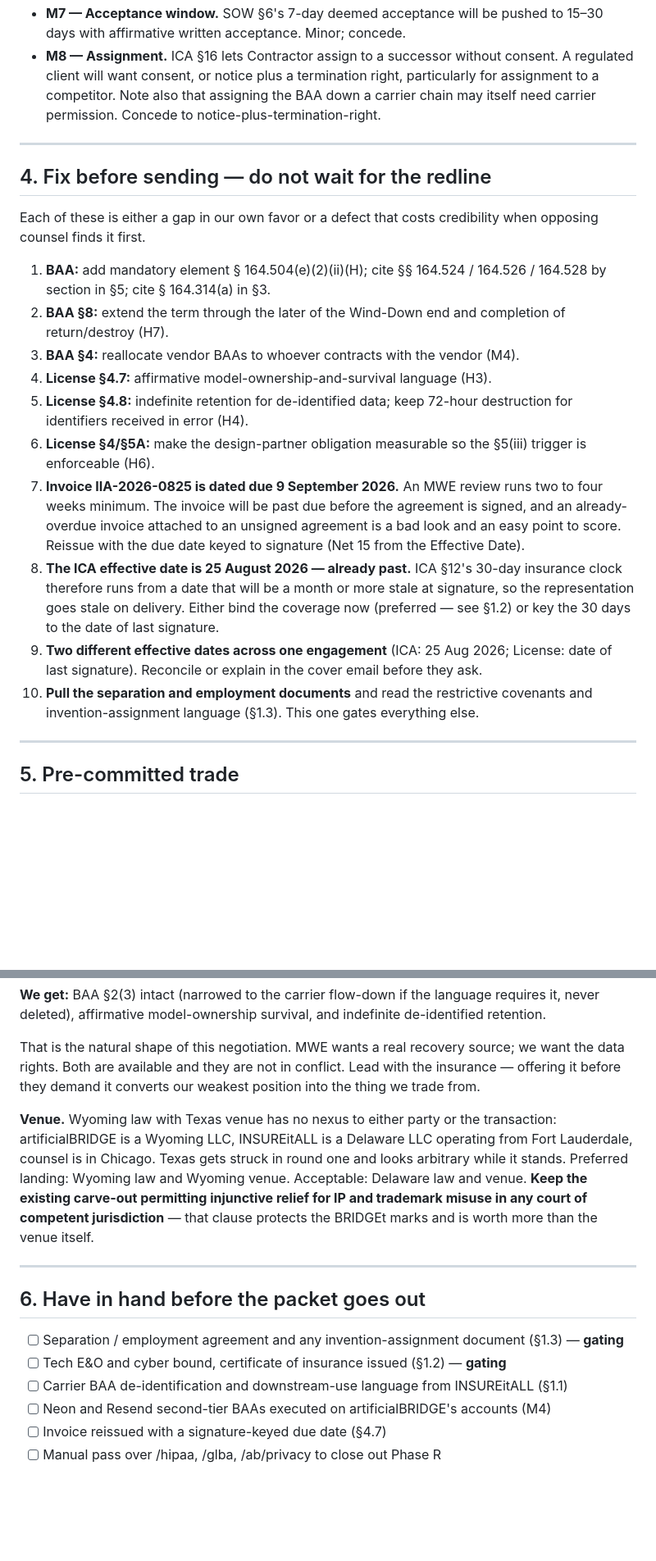
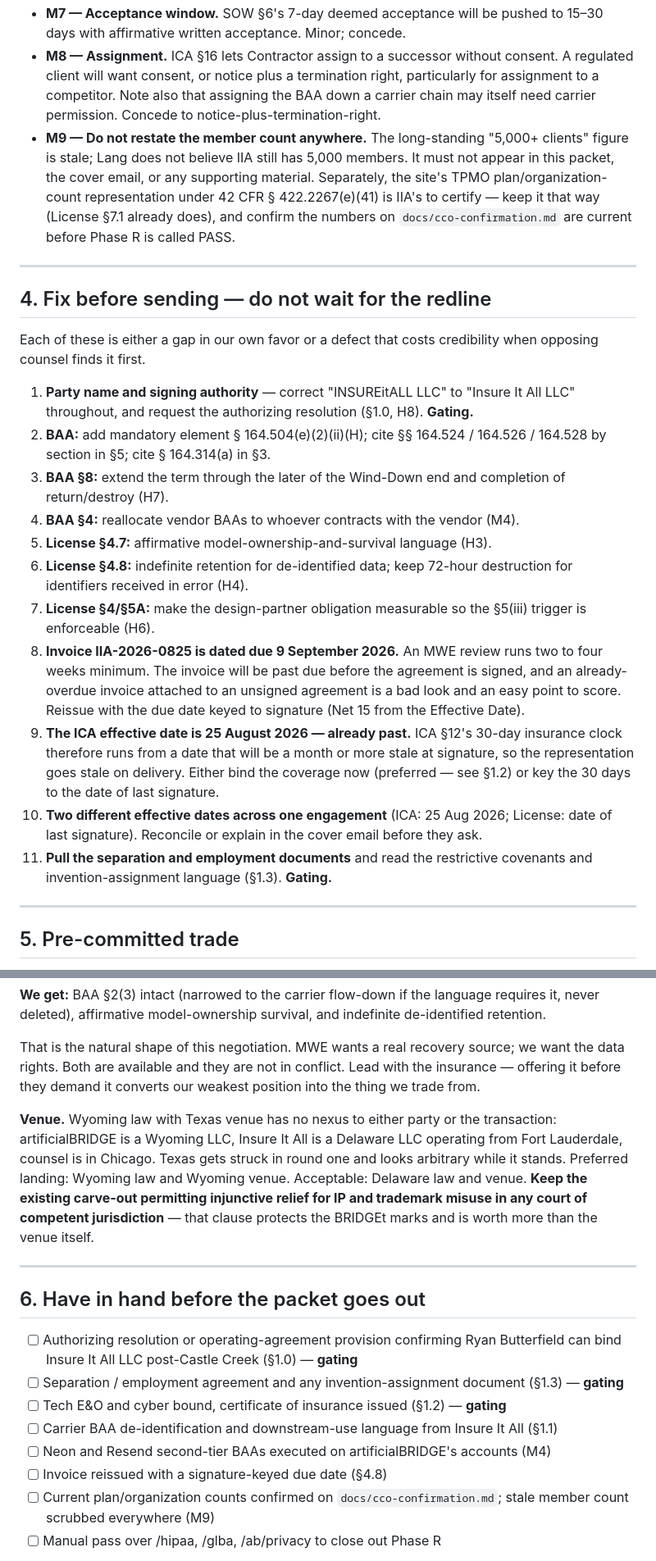
Before and after one commit to artificialBRIDGEllc/insureitall-llc.com, a Markdown page: docs/contracts/12-counsel-review-prep.md, 2 parts joined by grey strips. Shown at 82% size. Rendered like a GitHub page; blank space fills up the shorter version.

Commit message:
Counsel prep: add signing-authority finding after Castle Creek EVI ownership change

```diff
--- a/docs/contracts/12-counsel-review-prep.md
+++ b/docs/contracts/12-counsel-review-prep.md
@@ -78,6 +91,7 @@ Nothing in the packet addresses this. ICA §18's integration clause is scoped to
 - **M6 — fileBRIDGE's structure invites a question we should be able to answer.** artificialBRIDGE owns the portal, holds the beneficiary accounts, and has a direct consent relationship with the beneficiary. Two questions follow, and we want answers ready rather than improvised: (a) for accounts held directly with the consumer rather than on IIA's behalf, does the FTC Health Breach Notification Rule (16 CFR Part 318) apply, given that it expressly does not reach an entity acting as a HIPAA business associate — meaning the two regimes may split across the same product depending on the capacity in which we hold the data; (b) does a lead-generating consumer portal operated for an agency itself fall inside the TPMO definition at 42 CFR § 422.2260, which reaches entities compensated to perform lead generation as part of the chain of enrollment and expressly includes entities that are not FDRs. Neither is necessarily a problem. Both are questions a health practice asks, and "we've analyzed that" is a materially different answer than silence.
 - **M7 — Acceptance window.** SOW §6's 7-day deemed acceptance will be pushed to 15–30 days with affirmative written acceptance. Minor; concede.
 - **M8 — Assignment.** ICA §16 lets Contractor assign to a successor without consent. A regulated client will want consent, or notice plus a termination right, particularly for assignment to a competitor. Note also that assigning the BAA down a carrier chain may itself need carrier permission. Concede to notice-plus-termination-right.
+- **M9 — Do not restate the member count anywhere.** The long-standing "5,000+ clients" figure is stale; Lang does not believe IIA still has 5,000 members. It must not appear in this packet, the cover email, or any supporting material. Separately, the site's TPMO plan/organization-count representation under 42 CFR § 422.2267(e)(41) is IIA's to certify — keep it that way (License §7.1 already does), and confirm the numbers on `docs/cco-confirmation.md` are current before Phase R is called PASS.
 
 ---
 
@@ -85,16 +99,17 @@ Nothing in the packet addresses this. ICA §18's integration clause is scoped to
 
 Each of these is either a gap in our own favor or a defect that costs credibility when opposing counsel finds it first.
 
-1. **BAA:** add mandatory element § 164.504(e)(2)(ii)(H); cite §§ 164.524 / 164.526 / 164.528 by section in §5; cite § 164.314(a) in §3.
-2. **BAA §8:** extend the term through the later of the Wind-Down end and completion of return/destroy (H7).
-3. **BAA §4:** reallocate vendor BAAs to whoever contracts with the vendor (M4).
-4. **License §4.7:** affirmative model-ownership-and-survival language (H3).
-5. **License §4.8:** indefinite retention for de-identified data; keep 72-hour destruction for identifiers received in error (H4).
-6. **License §4/§5A:** make the design-partner obligation measurable so the §5(iii) trigger is enforceable (H6).
-7. **Invoice IIA-2026-0825 is dated due 9 September 2026.** An MWE review runs two to four weeks minimum. The invoice will be past due before the agreement is signed, and an already-overdue invoice attached to an unsigned agreement is a bad look and an easy point to score. Reissue with the due date keyed to signature (Net 15 from the Effective Date).
-8. **The ICA effective date is 25 August 2026 — already past.** ICA §12's 30-day insurance clock therefore runs from a date that will be a month or more stale at signature, so the representation goes stale on delivery. Either bind the coverage now (preferred — see §1.2) or key the 30 days to the date of last signature.
-9. **Two different effective dates across one engagement** (ICA: 25 Aug 2026; License: date of last signature). Reconcile or explain in the cover email before they ask.
-10. **Pull the separation and employment documents** and read the restrictive covenants and invention-assignment language (§1.3). This one gates everything else.
+1.  **Party name and signing authority** — correct "INSUREitALL LLC" to "Insure It All LLC" throughout, and request the authorizing resolution (§1.0, H8). **Gating.**
+2.  **BAA:** add mandatory element § 164.504(e)(2)(ii)(H); cite §§ 164.524 / 164.526 / 164.528 by section in §5; cite § 164.314(a) in §3.
+3.  **BAA §8:** extend the term through the later of the Wind-Down end and completion of return/destroy (H7).
+4.  **BAA §4:** reallocate vendor BAAs to whoever contracts with the vendor (M4).
+5.  **License §4.7:** affirmative model-ownership-and-survival language (H3).
+6.  **License §4.8:** indefinite retention for de-identified data; keep 72-hour destruction for identifiers received in error (H4).
+7.  **License §4/§5A:** make the design-partner obligation measurable so the §5(iii) trigger is enforceable (H6).
+8.  **Invoice IIA-2026-0825 is dated due 9 September 2026.** An MWE review runs two to four weeks minimum. The invoice will be past due before the agreement is signed, and an already-overdue invoice attached to an unsigned agreement is a bad look and an easy point to score. Reissue with the due date keyed to signature (Net 15 from the Effective Date).
+9.  **The ICA effective date is 25 August 2026 — already past.** ICA §12's 30-day insurance clock therefore runs from a date that will be a month or more stale at signature, so the representation goes stale on delivery. Either bind the coverage now (preferred — see §1.2) or key the 30 days to the date of last signature.
+10. **Two different effective dates across one engagement** (ICA: 25 Aug 2026; License: date of last signature). Reconcile or explain in the cover email before they ask.
+11. **Pull the separation and employment documents** and read the restrictive covenants and invention-assignment language (§1.3). **Gating.**
 
 ---
 
@@ -108,17 +123,19 @@ Decide this before the first call, not during it.
 
 That is the natural shape of this negotiation. MWE wants a real recovery source; we want the data rights. Both are available and they are not in conflict. Lead with the insurance — offering it before they demand it converts our weakest position into the thing we trade from.
 
-**Venue.** Wyoming law with Texas venue has no nexus to either party or the transaction: artificialBRIDGE is a Wyoming LLC, INSUREitALL is a Delaware LLC operating from Fort Lauderdale, counsel is in Chicago. Texas gets struck in round one and looks arbitrary while it stands. Preferred landing: Wyoming law and Wyoming venue. Acceptable: Delaware law and venue. **Keep the existing carve-out permitting injunctive relief for IP and trademark misuse in any court of competent jurisdiction** — that clause protects the BRIDGEt marks and is worth more than the venue itself.
+**Venue.** Wyoming law with Texas venue has no nexus to either party or the transaction: artificialBRIDGE is a Wyoming LLC, Insure It All is a Delaware LLC operating from Fort Lauderdale, counsel is in Chicago. Texas gets struck in round one and looks arbitrary while it stands. Preferred landing: Wyoming law and Wyoming venue. Acceptable: Delaware law and venue. **Keep the existing carve-out permitting injunctive relief for IP and trademark misuse in any court of competent jurisdiction** — that clause protects the BRIDGEt marks and is worth more than the venue itself.
 
 ---
 
 ## 6. Have in hand before the packet goes out
 
+- [ ] Authorizing resolution or operating-agreement provision confirming Ryan Butterfield can bind Insure It All LLC post-Castle Creek (§1.0) — **gating**
 - [ ] Separation / employment agreement and any invention-assignment document (§1.3) — **gating**
 - [ ] Tech E&O and cyber bound, certificate of insurance issued (§1.2) — **gating**
-- [ ] Carrier BAA de-identification and downstream-use language from INSUREitALL (§1.1)
+- [ ] Carrier BAA de-identification and downstream-use language from Insure It All (§1.1)
 - [ ] Neon and Resend second-tier BAAs executed on artificialBRIDGE's accounts (M4)
-- [ ] Invoice reissued with a signature-keyed due date (§4.7)
+- [ ] Invoice reissued with a signature-keyed due date (§4.8)
+- [ ] Current plan/organization counts confirmed on `docs/cco-confirmation.md`; stale member count scrubbed everywhere (M9)
 - [ ] Manual pass over /hipaa, /glba, /ab/privacy to close out Phase R
 
 Not legal advice. artificialBRIDGE should have its own counsel review this packet before it goes to MWE — the asymmetry of a solo operator negotiating unrepresented against a top-tier health practice is itself a risk factor, and it is the cheapest one on this list to remove.
```
Also changed, not shown: other parts of docs/contracts/12-counsel-review-prep.md (+18 -5 lines).
